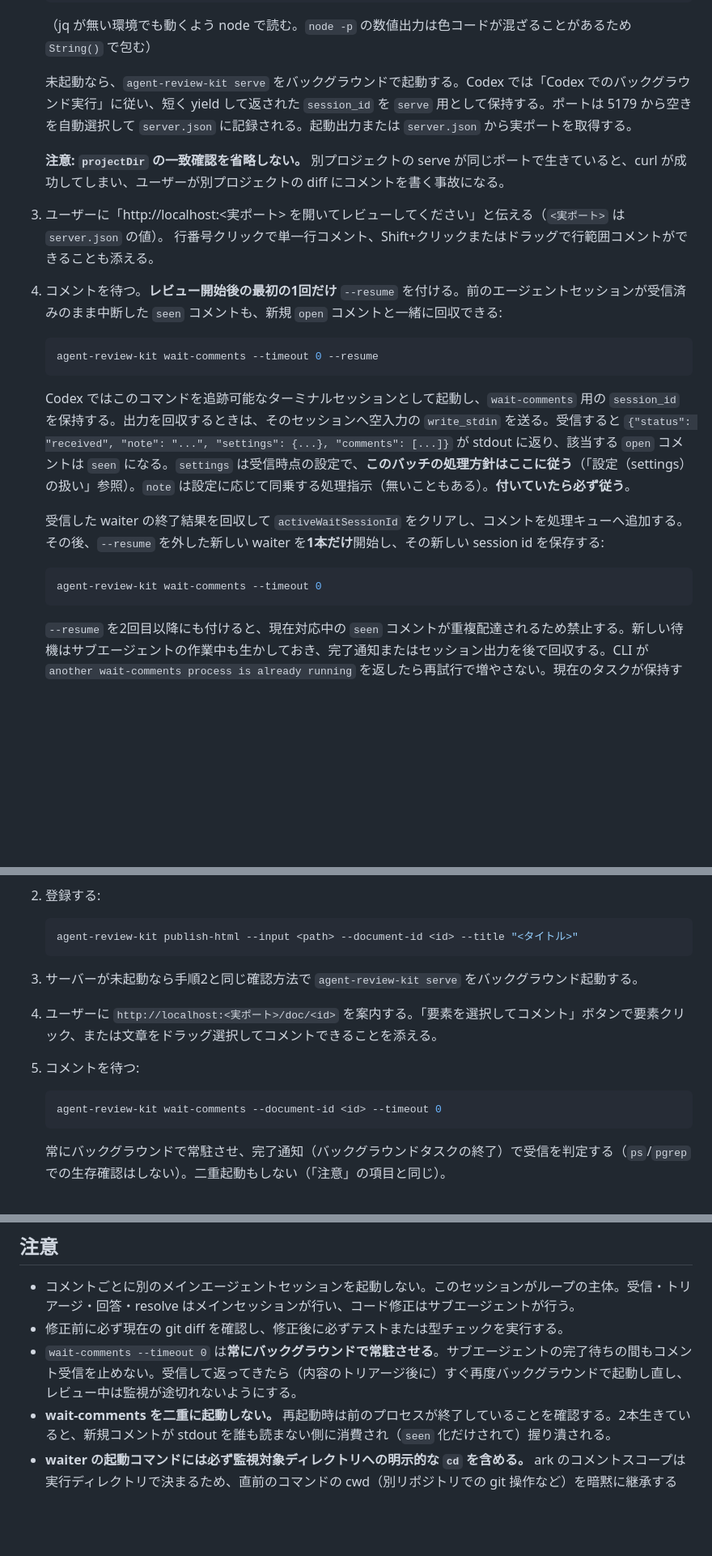
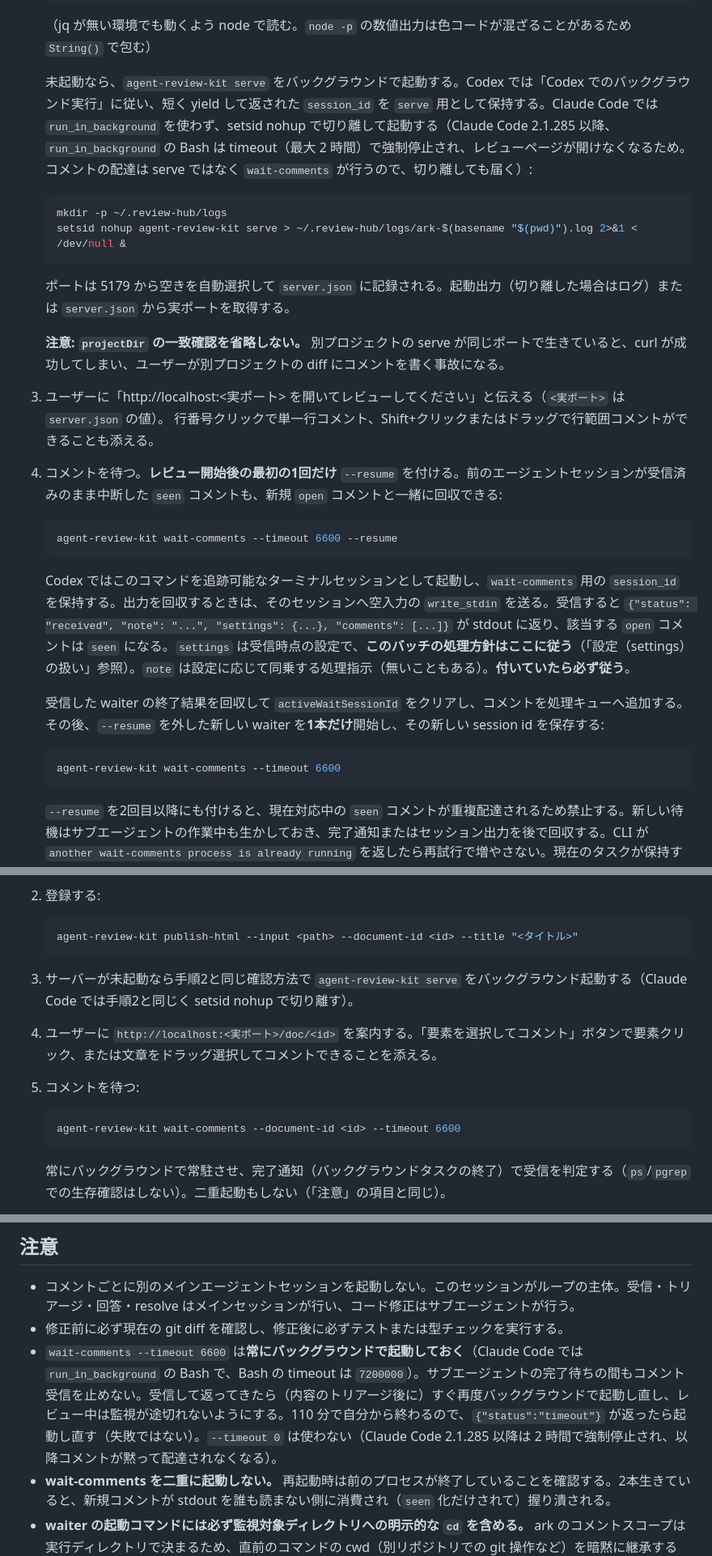
Before and after one commit to kou000/agent-review-kit, a Markdown page: skills/my-interactive-review/SKILL.md, 3 parts joined by grey strips. Shown at 81% size. Drawn GitHub-style; blank space fills up the shorter version.

Commit message:
my-interactive-review: Claude Code では serve を setsid nohup で切り離し、wait-comments は --timeout 6600 にする
Claude Code 2.1.285 以降、run_in_background の Bash は最大2時間で強制停止され、
レビューページが開けなくなり、コメントも黙って配達されなくなるため。

````diff
--- a/skills/my-interactive-review/SKILL.md
+++ b/skills/my-interactive-review/SKILL.md
@@ -118,7 +118,14 @@ Codex では `serve` と `wait-comments` をそれぞれ長時間実行できる
 
    （jq が無い環境でも動くよう node で読む。`node -p` の数値出力は色コードが混ざることがあるため `String()` で包む）
 
-   未起動なら、`agent-review-kit serve` をバックグラウンドで起動する。Codex では「Codex でのバックグラウンド実行」に従い、短く yield して返された `session_id` を `serve` 用として保持する。ポートは 5179 から空きを自動選択して `server.json` に記録される。起動出力または `server.json` から実ポートを取得する。
+   未起動なら、`agent-review-kit serve` をバックグラウンドで起動する。Codex では「Codex でのバックグラウンド実行」に従い、短く yield して返された `session_id` を `serve` 用として保持する。Claude Code では `run_in_background` を使わず、setsid nohup で切り離して起動する（Claude Code 2.1.285 以降、`run_in_background` の Bash は timeout（最大 2 時間）で強制停止され、レビューページが開けなくなるため。コメントの配達は serve ではなく `wait-comments` が行うので、切り離しても届く）:
+
+   ```bash
+   mkdir -p ~/.review-hub/logs
+   setsid nohup agent-review-kit serve > ~/.review-hub/logs/ark-$(basename "$(pwd)").log 2>&1 < /dev/null &
+   ```
+
+   ポートは 5179 から空きを自動選択して `server.json` に記録される。起動出力（切り離した場合はログ）または `server.json` から実ポートを取得する。
 
    **注意: `projectDir` の一致確認を省略しない。** 別プロジェクトの serve が同じポートで生きていると、curl が成功してしまい、ユーザーが別プロジェクトの diff にコメントを書く事故になる。
 
@@ -128,7 +135,7 @@ Codex では `serve` と `wait-comments` をそれぞれ長時間実行できる
 4. コメントを待つ。**レビュー開始後の最初の1回だけ** `--resume` を付ける。前のエージェントセッションが受信済みのまま中断した `seen` コメントも、新規 `open` コメントと一緒に回収できる:
 
    ```bash
-   agent-review-kit wait-comments --timeout 0 --resume
+   agent-review-kit wait-comments --timeout 6600 --resume
    ```
 
    Codex ではこのコマンドを追跡可能なターミナルセッションとして起動し、`wait-comments` 用の `session_id` を保持する。出力を回収するときは、そのセッションへ空入力の `write_stdin` を送る。受信すると `{"status": "received", "note": "...", "settings": {...}, "comments": [...]}` が stdout に返り、該当する `open` コメントは `seen` になる。`settings` は受信時点の設定で、**このバッチの処理方針はここに従う**（「設定（settings）の扱い」参照）。`note` は設定に応じて同乗する処理指示（無いこともある）。**付いていたら必ず従う**。
@@ -136,7 +143,7 @@ Codex では `serve` と `wait-comments` をそれぞれ長時間実行できる
    受信した waiter の終了結果を回収して `activeWaitSessionId` をクリアし、コメントを処理キューへ追加する。その後、`--resume` を外した新しい waiter を**1本だけ**開始し、その新しい session id を保存する:
 
    ```bash
-   agent-review-kit wait-comments --timeout 0
+   agent-review-kit wait-comments --timeout 6600
    ```
 
    `--resume` を2回目以降にも付けると、現在対応中の `seen` コメントが重複配達されるため禁止する。新しい待機はサブエージェントの作業中も生かしておき、完了通知またはセッション出力を後で回収する。CLI が `another wait-comments process is already running` を返したら再試行で増やさない。現在のタスクが保持する既存 session id を使い、所有していない waiter なら PID を kill せず、前のタスクの終了を確認してから最初の `--resume` をやり直す。
@@ -296,12 +303,12 @@ diff ではなく、実装プラン・設計書・調査結果などの任意HTM
    agent-review-kit publish-html --input <path> --document-id <id> --title "<タイトル>"
    ```
 
-3. サーバーが未起動なら手順2と同じ確認方法で `agent-review-kit serve` をバックグラウンド起動する。
+3. サーバーが未起動なら手順2と同じ確認方法で `agent-review-kit serve` をバックグラウンド起動する（Claude Code では手順2と同じく setsid nohup で切り離す）。
 4. ユーザーに `http://localhost:<実ポート>/doc/<id>` を案内する。「要素を選択してコメント」ボタンで要素クリック、または文章をドラッグ選択してコメントできることを添える。
 5. コメントを待つ:
 
    ```bash
-   agent-review-kit wait-comments --document-id <id> --timeout 0
+   agent-review-kit wait-comments --document-id <id> --timeout 6600
    ```
 
    常にバックグラウンドで常駐させ、完了通知（バックグラウンドタスクの終了）で受信を判定する（`ps`/`pgrep` での生存確認はしない）。二重起動もしない（「注意」の項目と同じ）。
@@ -342,7 +349,7 @@ HTMLレビューでも、修正はサブエージェントに委譲し、メイ
 
 - コメントごとに別のメインエージェントセッションを起動しない。このセッションがループの主体。受信・トリアージ・回答・resolve はメインセッションが行い、コード修正はサブエージェントが行う。
 - 修正前に必ず現在の git diff を確認し、修正後に必ずテストまたは型チェックを実行する。
-- `wait-comments --timeout 0` は**常にバックグラウンドで常駐させる**。サブエージェントの完了待ちの間もコメント受信を止めない。受信して返ってきたら（内容のトリアージ後に）すぐ再度バックグラウンドで起動し直し、レビュー中は監視が途切れないようにする。
+- `wait-comments --timeout 6600` は**常にバックグラウンドで起動しておく**（Claude Code では `run_in_background` の Bash で、Bash の timeout は `7200000`）。サブエージェントの完了待ちの間もコメント受信を止めない。受信して返ってきたら（内容のトリアージ後に）すぐ再度バックグラウンドで起動し直し、レビュー中は監視が途切れないようにする。110 分で自分から終わるので、`{"status":"timeout"}` が返ったら起動し直す（失敗ではない）。`--timeout 0` は使わない（Claude Code 2.1.285 以降は 2 時間で強制停止され、以降コメントが黙って配達されなくなる）。
 - **wait-comments を二重に起動しない。** 再起動時は前のプロセスが終了していることを確認する。2本生きていると、新規コメントが stdout を誰も読まない側に消費され（`seen` 化だけされて）握り潰される。
 - **waiter の起動コマンドには必ず監視対象ディレクトリへの明示的な `cd` を含める。** ark のコメントスコープは実行ディレクトリで決まるため、直前のコマンドの cwd（別リポジトリでの git 操作など）を暗黙に継承すると、無関係なスコープを監視する waiter ができてコメントを取りこぼす。起動後に `readlink /proc/<pid>/cwd` で監視先を確認するとより確実。
 - **wait-comments の終了判定はバックグラウンドタスクの完了通知、または Codex のターミナルセッション結果で行う。`ps`/`pgrep` でプロセスの生存確認をしない。** wait-comments は open コメントを1バッチ受信すると stdout に書いて即終了する設計で、この「終了」がバックグラウンドタスクの完了通知として届く。したがって「バックグラウンドで起動 → 完了通知が来たら受信済み＝終了済み → トリアージ → 再起動」というイベント駆動のサイクルで回せばよく、プロセス一覧での生存確認は不要。むしろ LLM の推論ループでプロセス状態をポーリングするのは高コスト（毎回コンテキスト再読込＋推論）で誤りやすく、避ける。どうしても確認する場合は `pgrep -af "[w]ait-comments"` のように**先頭文字をブラケットで囲って自己マッチを除外する**こと。`pgrep -f wait-comments` は検索コマンド自身のシェルプロセス（コマンドライン文字列に "wait-comments" を含む）にヒットし、実際には動いていないのに「動いている」と誤検出する。
````
